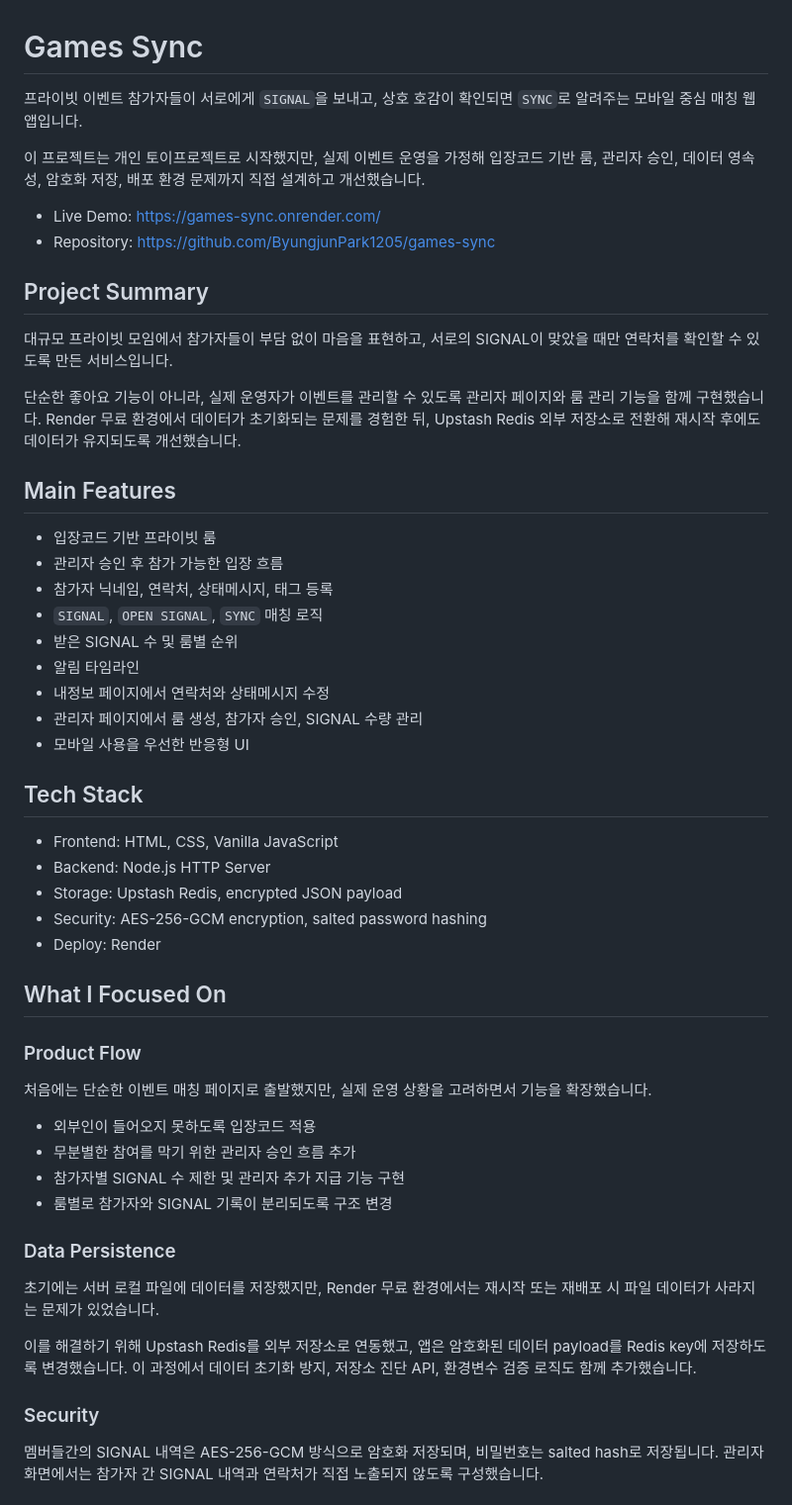
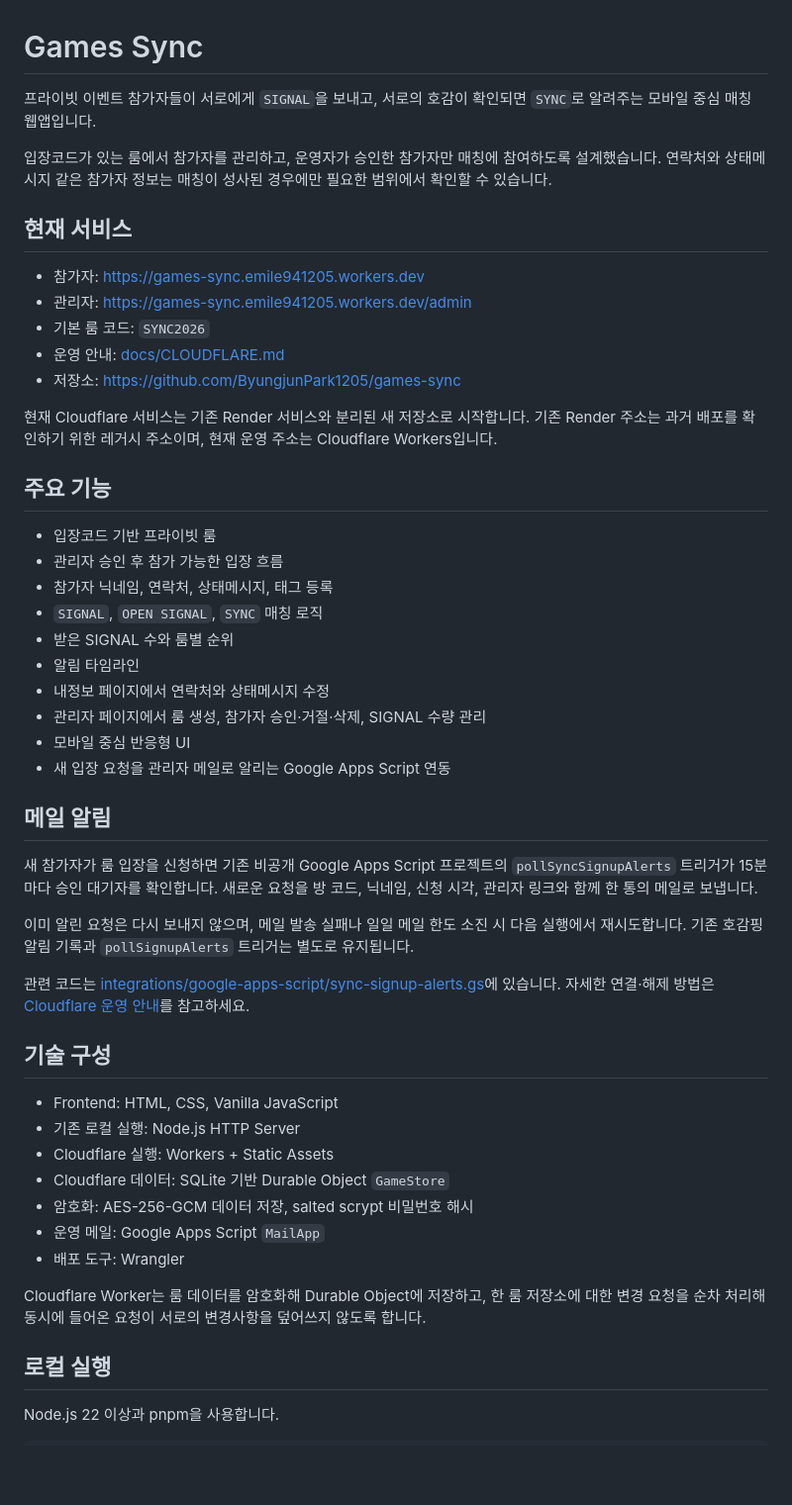
Before and after one commit to ByungjunPark1205/games-sync, a Markdown page: README.md, the part around one of its changes. Shown at 99% size. Drawn GitHub-style; blank space fills up the shorter version.

```diff
--- a/README.md
+++ b/README.md
@@ -1,56 +1,53 @@
 # Games Sync
 
-프라이빗 이벤트 참가자들이 서로에게 `SIGNAL`을 보내고, 상호 호감이 확인되면 `SYNC`로 알려주는 모바일 중심 매칭 웹앱입니다.
+프라이빗 이벤트 참가자들이 서로에게 `SIGNAL`을 보내고, 서로의 호감이 확인되면 `SYNC`로 알려주는 모바일 중심 매칭 웹앱입니다.
 
-이 프로젝트는 개인 토이프로젝트로 시작했지만, 실제 이벤트 운영을 가정해 입장코드 기반 룸, 관리자 승인, 데이터 영속성, 암호화 저장, 배포 환경 문제까지 직접 설계하고 개선했습니다.
+입장코드가 있는 룸에서 참가자를 관리하고, 운영자가 승인한 참가자만 매칭에 참여하도록 설계했습니다. 연락처와 상태메시지 같은 참가자 정보는 매칭이 성사된 경우에만 필요한 범위에서 확인할 수 있습니다.
 
-- Live Demo: https://games-sync.onrender.com/
-- Repository: https://github.com/ByungjunPark1205/games-sync
+## 현재 서비스
 
-## Project Summary
+- 참가자: <https://games-sync.emile941205.workers.dev>
+- 관리자: <https://games-sync.emile941205.workers.dev/admin>
+- 기본 룸 코드: `SYNC2026`
+- 운영 안내: [docs/CLOUDFLARE.md](docs/CLOUDFLARE.md)
+- 저장소: <https://github.com/ByungjunPark1205/games-sync>
 
-대규모 프라이빗 모임에서 참가자들이 부담 없이 마음을 표현하고, 서로의 SIGNAL이 맞았을 때만 연락처를 확인할 수 있도록 만든 서비스입니다.
+현재 Cloudflare 서비스는 기존 Render 서비스와 분리된 새 저장소로 시작합니다. 기존 Render 주소는 과거 배포를 확인하기 위한 레거시 주소이며, 현재 운영 주소는 Cloudflare Workers입니다.
 
-단순한 좋아요 기능이 아니라, 실제 운영자가 이벤트를 관리할 수 있도록 관리자 페이지와 룸 관리 기능을 함께 구현했습니다. Render 무료 환경에서 데이터가 초기화되는 문제를 경험한 뒤, Upstash Redis 외부 저장소로 전환해 재시작 후에도 데이터가 유지되도록 개선했습니다.
-
-## Main Features
+## 주요 기능
 
 - 입장코드 기반 프라이빗 룸
 - 관리자 승인 후 참가 가능한 입장 흐름
 - 참가자 닉네임, 연락처, 상태메시지, 태그 등록
 - `SIGNAL`, `OPEN SIGNAL`, `SYNC` 매칭 로직
-- 받은 SIGNAL 수 및 룸별 순위
+- 받은 SIGNAL 수와 룸별 순위
 - 알림 타임라인
 - 내정보 페이지에서 연락처와 상태메시지 수정
-- 관리자 페이지에서 룸 생성, 참가자 승인, SIGNAL 수량 관리
-- 모바일 사용을 우선한 반응형 UI
+- 관리자 페이지에서 룸 생성, 참가자 승인·거절·삭제, SIGNAL 수량 관리
+- 모바일 중심 반응형 UI
+- 새 입장 요청을 관리자 메일로 알리는 Google Apps Script 연동
 
-## Tech Stack
+## 메일 알림
+
+새 참가자가 룸 입장을 신청하면 기존 비공개 Google Apps Script 프로젝트의 `pollSyncSignupAlerts` 트리거가 15분마다 승인 대기자를 확인합니다. 새로운 요청을 방 코드, 닉네임, 신청 시각, 관리자 링크와 함께 한 통의 메일로 보냅니다.
+
+이미 알린 요청은 다시 보내지 않으며, 메일 발송 실패나 일일 메일 한도 소진 시 다음 실행에서 재시도합니다. 기존 호감핑 알림 기록과 `pollSignupAlerts` 트리거는 별도로 유지됩니다.
+
+관련 코드는 [integrations/google-apps-script/sync-signup-alerts.gs](integrations/google-apps-script/sync-signup-alerts.gs)에 있습니다. 자세한 연결·해제 방법은 [Cloudflare 운영 안내](docs/CLOUDFLARE.md#이메일-알림)를 참고하세요.
+
+## 기술 구성
 
 - Frontend: HTML, CSS, Vanilla JavaScript
-- Backend: Node.js HTTP Server
-- Storage: Upstash Redis, encrypted JSON payload
-- Security: AES-256-GCM encryption, salted password hashing
-- Deploy: Render
+- 기존 로컬 실행: Node.js HTTP Server
+- Cloudflare 실행: Workers + Static Assets
+- Cloudflare 데이터: SQLite 기반 Durable Object `GameStore`
+- 암호화: AES-256-GCM 데이터 저장, salted scrypt 비밀번호 해시
+- 운영 메일: Google Apps Script `MailApp`
+- 배포 도구: Wrangler
 
-## What I Focused On
+Cloudflare Worker는 룸 데이터를 암호화해 Durable Object에 저장하고, 한 룸 저장소에 대한 변경 요청을 순차 처리해 동시에 들어온 요청이 서로의 변경사항을 덮어쓰지 않도록 합니다.
 
-### Product Flow
+## 로컬 실행
 
-처음에는 단순한 이벤트 매칭 페이지로 출발했지만, 실제 운영 상황을 고려하면서 기능을 확장했습니다.
+Node.js 22 이상과 pnpm을 사용합니다.
 
-- 외부인이 들어오지 못하도록 입장코드 적용
-- 무분별한 참여를 막기 위한 관리자 승인 흐름 추가
-- 참가자별 SIGNAL 수 제한 및 관리자 추가 지급 기능 구현
-- 룸별로 참가자와 SIGNAL 기록이 분리되도록 구조 변경
-
-### Data Persistence
-
-초기에는 서버 로컬 파일에 데이터를 저장했지만, Render 무료 환경에서는 재시작 또는 재배포 시 파일 데이터가 사라지는 문제가 있었습니다.
-
-이를 해결하기 위해 Upstash Redis를 외부 저장소로 연동했고, 앱은 암호화된 데이터 payload를 Redis key에 저장하도록 변경했습니다. 이 과정에서 데이터 초기화 방지, 저장소 진단 API, 환경변수 검증 로직도 함께 추가했습니다.
-
-### Security
-
-멤버들간의 SIGNAL 내역은 AES-256-GCM 방식으로 암호화 저장되며, 비밀번호는 salted hash로 저장됩니다. 관리자 화면에서는 참가자 간 SIGNAL 내역과 연락처가 직접 노출되지 않도록 구성했습니다.
-
```
Also changed, not shown: other parts of README.md (+70 -38 lines).
